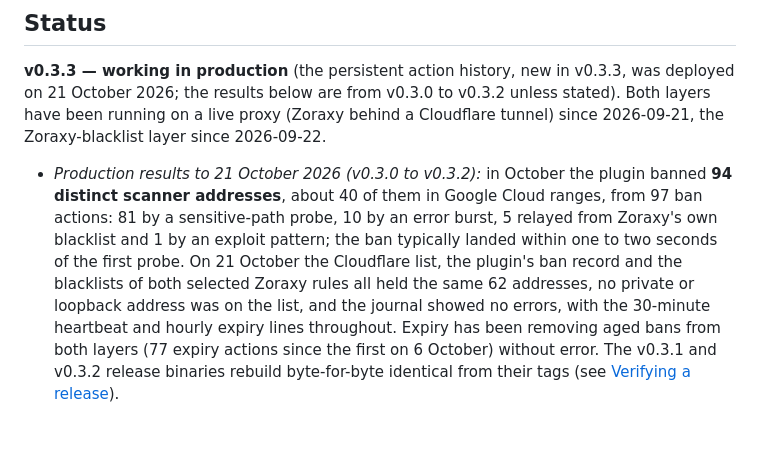
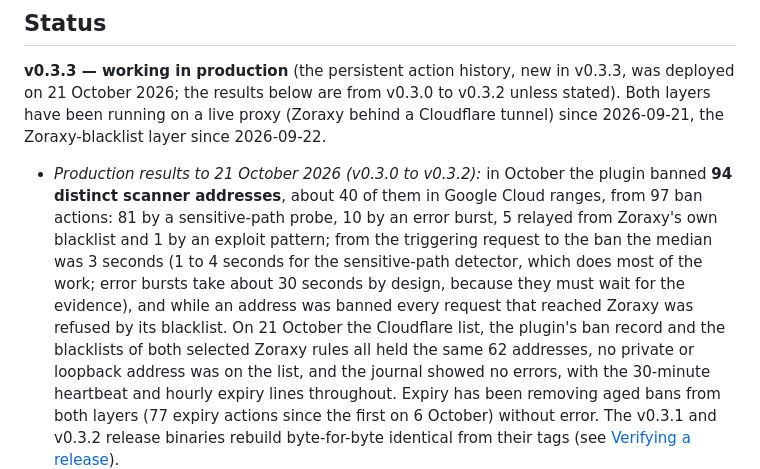
Before and after one commit to Braedach/zoraxy-cloudflare-waf, a Markdown page: README.md, the part around the change. GitHub-like rendering; blank space fills up the shorter version.

Commit message:
docs: README states measured ban latency
Co-Authored-By: Claude Sonnet 5.5 <noreply@anthropic.com>

```diff
--- a/README.md
+++ b/README.md
@@ -465,8 +465,7 @@ not match.
 2026-09-21, the Zoraxy-blacklist layer since 2026-09-22.
 
 - *Production results to 21 October 2026 (v0.3.0 to v0.3.2):* in October the plugin banned **94 distinct scanner addresses**, about 40 of them in Google Cloud
-  ranges, from 97 ban actions: 81 by a sensitive-path probe, 10 by an error burst, 5 relayed from Zoraxy's own blacklist and 1 by an exploit pattern; the ban
-  typically landed within one to two seconds of the first probe. On 21 October the Cloudflare list, the plugin's ban record and the blacklists of both selected
+  ranges, from 97 ban actions: 81 by a sensitive-path probe, 10 by an error burst, 5 relayed from Zoraxy's own blacklist and 1 by an exploit pattern; from the triggering request to the ban the median was 3 seconds (1 to 4 seconds for the sensitive-path detector, which does most of the work; error bursts take about 30 seconds by design, because they must wait for the evidence), and while an address was banned every request that reached Zoraxy was refused by its blacklist. On 21 October the Cloudflare list, the plugin's ban record and the blacklists of both selected
   Zoraxy rules all held the same 62 addresses, no private or loopback address was on the list, and the journal showed no errors, with the 30-minute heartbeat and
   hourly expiry lines throughout. Expiry has been removing aged bans from both layers (77 expiry actions since the first on 6 October) without error. The v0.3.1 and
   v0.3.2 release binaries rebuild byte-for-byte identical from their tags (see [Verifying a release](#verifying-a-release)).
```
